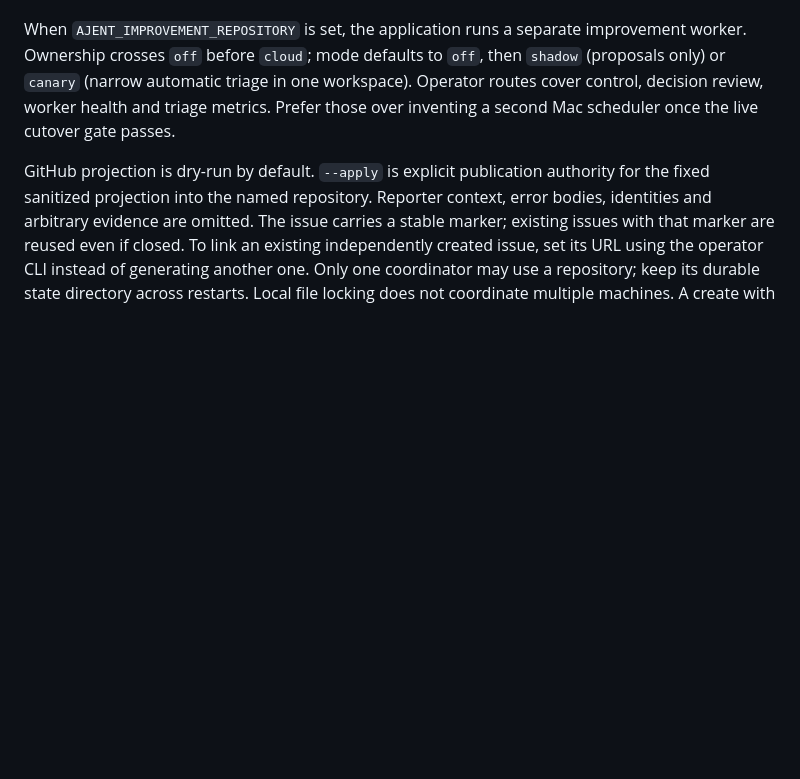
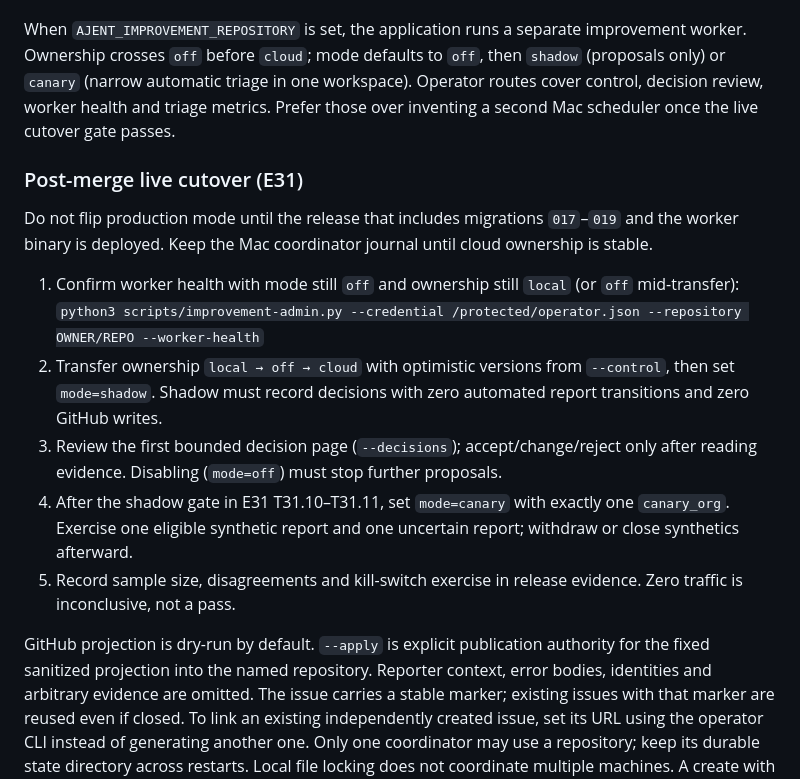
Before and after one commit to ajent-social/ajent-social, a Markdown page: docs/improvements.md, the part around the change. Rendered like a GitHub page; blank space fills up the shorter version.

Commit message:
docs: add post-merge E31 shadow and canary cutover steps
Spell out the ownership transfer and observation gates so operators do
not flip production mode before the worker release is live.

```diff
--- a/docs/improvements.md
+++ b/docs/improvements.md
@@ -38,6 +38,17 @@ The first triage command lists a bounded page; use its cursor to continue. PATCH
 
 When `AJENT_IMPROVEMENT_REPOSITORY` is set, the application runs a separate improvement worker. Ownership crosses `off` before `cloud`; mode defaults to `off`, then `shadow` (proposals only) or `canary` (narrow automatic triage in one workspace). Operator routes cover control, decision review, worker health and triage metrics. Prefer those over inventing a second Mac scheduler once the live cutover gate passes.
 
+### Post-merge live cutover (E31)
+
+Do not flip production mode until the release that includes migrations `017`–`019` and the worker binary is deployed. Keep the Mac coordinator journal until cloud ownership is stable.
+
+1. Confirm worker health with mode still `off` and ownership still `local` (or `off` mid-transfer):
+   `python3 scripts/improvement-admin.py --credential /protected/operator.json --repository OWNER/REPO --worker-health`
+2. Transfer ownership `local → off → cloud` with optimistic versions from `--control`, then set `mode=shadow`. Shadow must record decisions with zero automated report transitions and zero GitHub writes.
+3. Review the first bounded decision page (`--decisions`); accept/change/reject only after reading evidence. Disabling (`mode=off`) must stop further proposals.
+4. After the shadow gate in E31 T31.10–T31.11, set `mode=canary` with exactly one `canary_org`. Exercise one eligible synthetic report and one uncertain report; withdraw or close synthetics afterward.
+5. Record sample size, disagreements and kill-switch exercise in release evidence. Zero traffic is inconclusive, not a pass.
+
 GitHub projection is dry-run by default. `--apply` is explicit publication authority for the fixed sanitized projection into the named repository. Reporter context, error bodies, identities and arbitrary evidence are omitted. The issue carries a stable marker; existing issues with that marker are reused even if closed. To link an existing independently created issue, set its URL using the operator CLI instead of generating another one. Only one coordinator may use a repository; keep its durable state directory across restarts. Local file locking does not coordinate multiple machines. A create with an ambiguous result leaves a pending journal; later runs search for it and do not blindly create again. Resolve truly ambiguous cases manually from GitHub's marker before changing state.
 
 The coordinator runs one bounded pass and writes an atomic `latest.json` heartbeat. A failed or incomplete pass is unknown, never healthy zero. Schedule it on one designated host; production activation and cadence are recorded separately in release evidence. The application itself runs retention and aggregate improvement metrics in its existing minute job. No transcript-reading service is involved.
```
